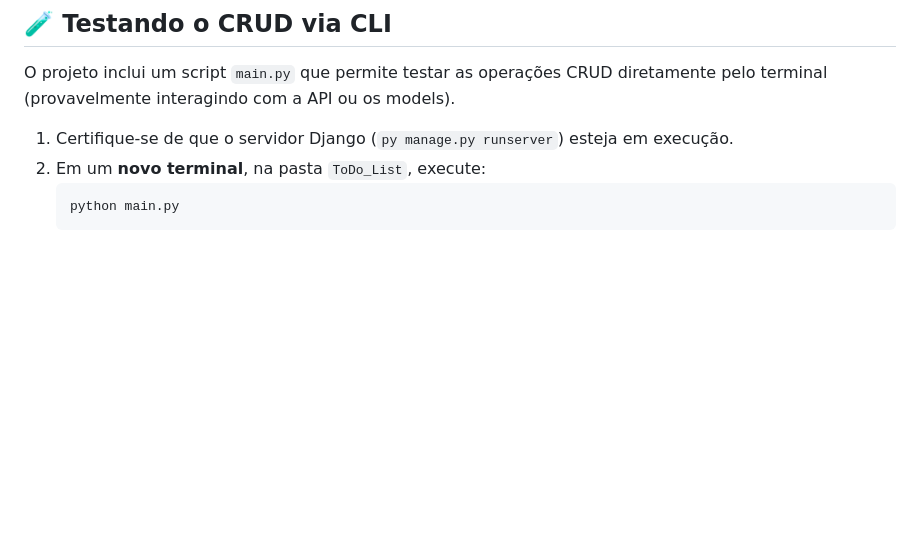
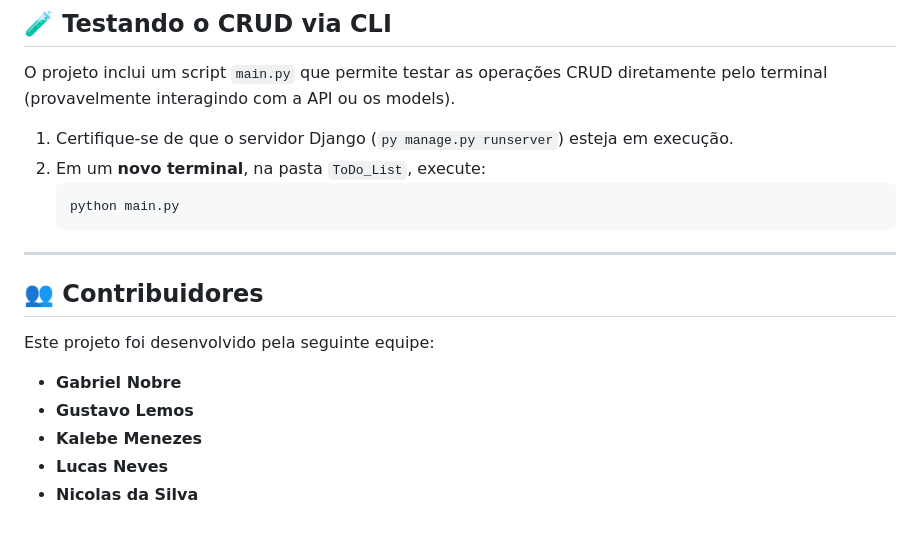
Before and after one commit to yonevxs/ToDo_List, a Markdown page: README.md, the part around the change. Drawn GitHub-style; blank space fills up the shorter version.

````diff
--- a/README.md
+++ b/README.md
@@ -123,3 +123,14 @@ O projeto inclui um script `main.py` que permite testar as operações CRUD dire
     ```bash
     python main.py
     ```
+---
+
+## 👥 Contribuidores
+
+Este projeto foi desenvolvido pela seguinte equipe:
+
+* **Gabriel Nobre**
+* **Gustavo Lemos**
+* **Kalebe Menezes**
+* **Lucas Neves**
+* **Nicolas da Silva**
````
